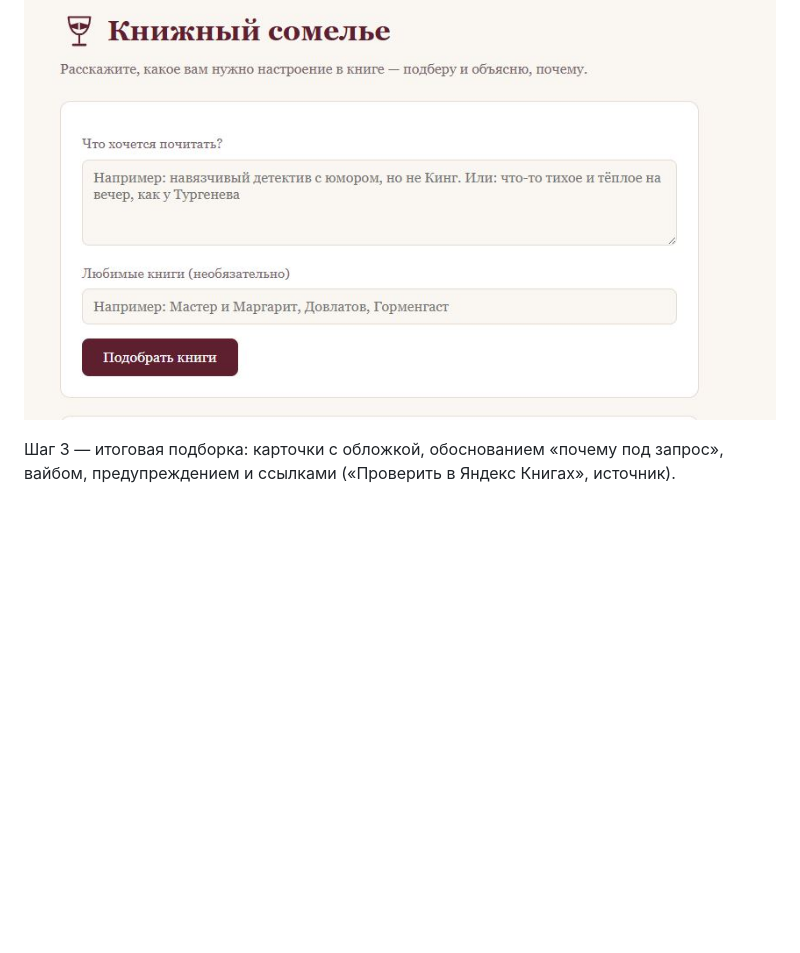
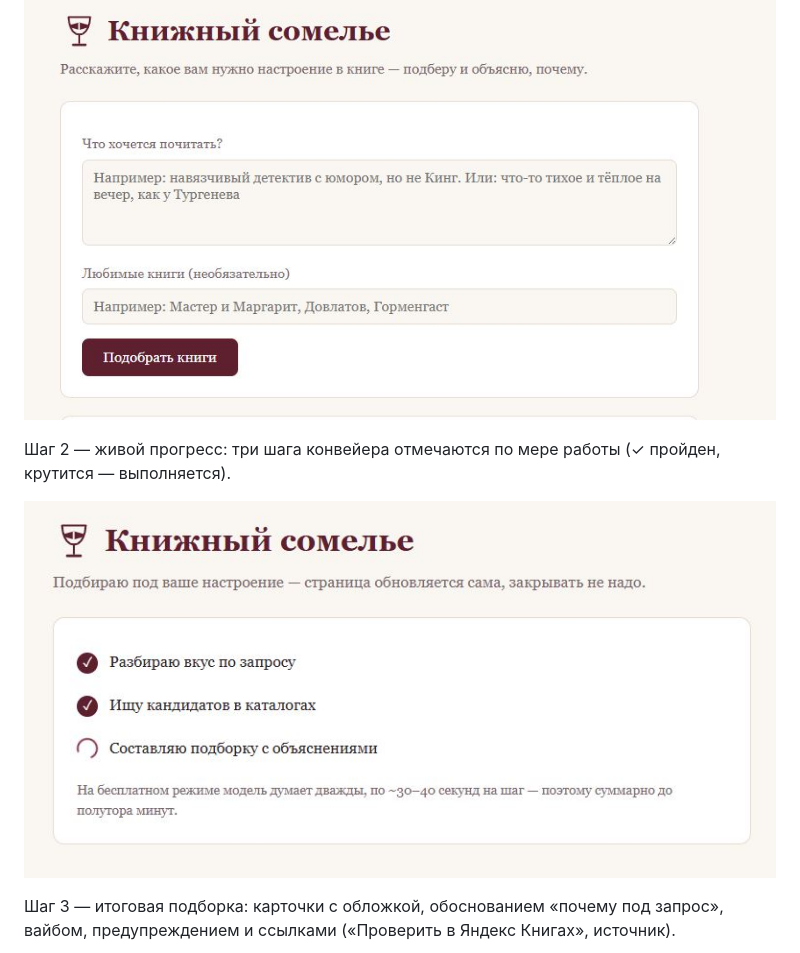
Before and after one commit to jenycher/book-sommelier, a Markdown page: README.md, the part around the change. GitHub-like rendering; pictures changed too: assets/progress-page.jpg (added); blank space fills up the shorter version.

Commit message:
README: снимок страницы прогресса (шаг 2 сценария)
Co-Authored-By: Claude Code <noreply@anthropic.com>

```diff
--- a/README.md
+++ b/README.md
@@ -79,6 +79,11 @@ py -m venv .venv
 
 ![Главная страница с формой запроса](assets/main.JPG)
 
+Шаг 2 — живой прогресс: три шага конвейера отмечаются по мере работы
+(✓ пройден, крутится — выполняется).
+
+![Страница прогресса с шагами конвейера](assets/progress-page.jpg)
+
 Шаг 3 — итоговая подборка: карточки с обложкой, обоснованием «почему
 под запрос», вайбом, предупреждением и ссылками («Проверить в Яндекс
 Книгах», источник).
```
